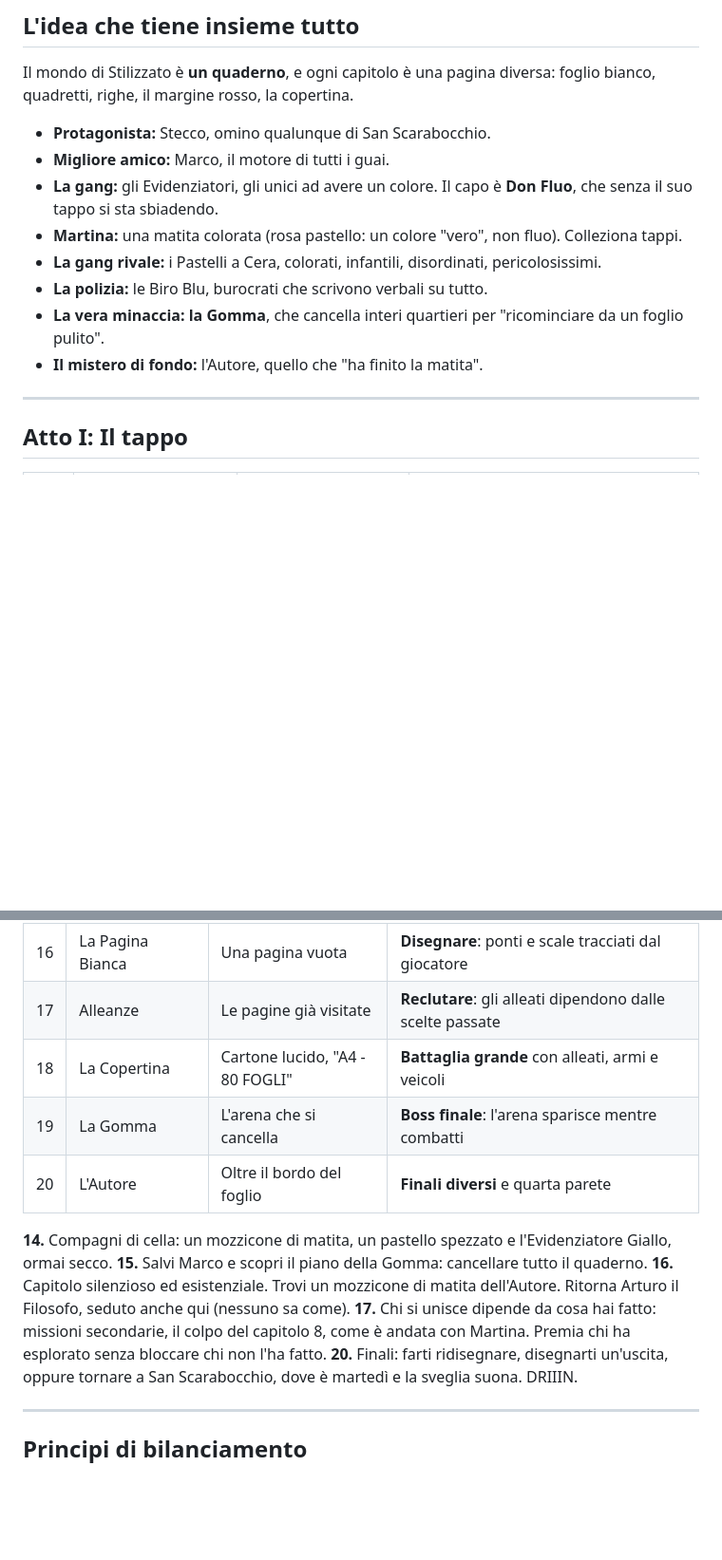
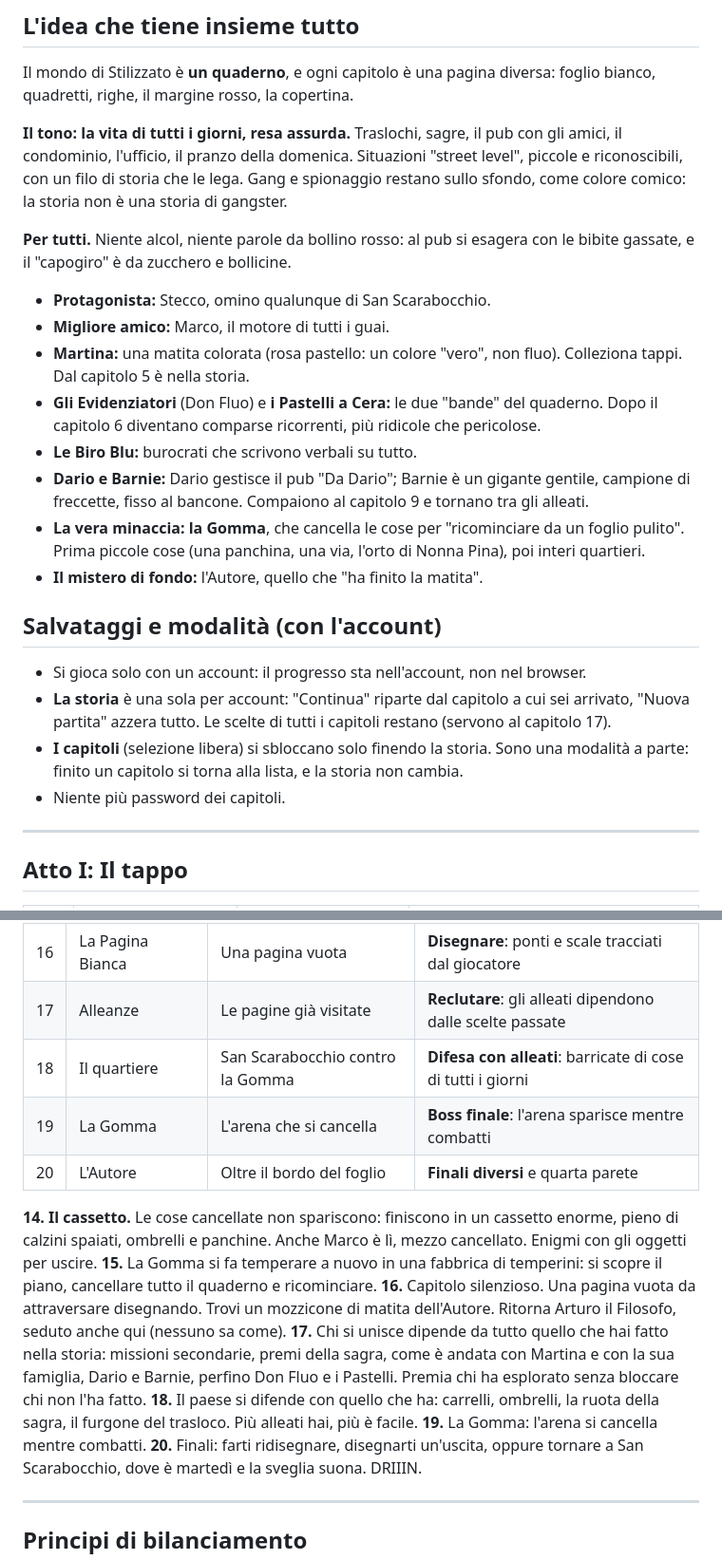
Before and after one commit to tommyzaffa/stecco-the-stickman, a Markdown page: docs/CAPITOLI.md, 2 parts joined by grey strips. Shown at 95% size. Rendered like a GitHub page; blank space fills up the shorter version.

```diff
--- a/docs/CAPITOLI.md
+++ b/docs/CAPITOLI.md
@@ -13,16 +13,35 @@ Documento di lavoro: si può cambiare tutto. Serve a non improvvisare capitolo p
 Il mondo di Stilizzato è **un quaderno**, e ogni capitolo è una pagina diversa: foglio bianco,
 quadretti, righe, il margine rosso, la copertina.
 
+**Il tono: la vita di tutti i giorni, resa assurda.** Traslochi, sagre, il pub con gli amici, il
+condominio, l'ufficio, il pranzo della domenica. Situazioni "street level", piccole e riconoscibili,
+con un filo di storia che le lega. Gang e spionaggio restano sullo sfondo, come colore comico: la
+storia non è una storia di gangster.
+
+**Per tutti.** Niente alcol, niente parole da bollino rosso: al pub si esagera con le bibite
+gassate, e il "capogiro" è da zucchero e bollicine.
+
 - **Protagonista:** Stecco, omino qualunque di San Scarabocchio.
 - **Migliore amico:** Marco, il motore di tutti i guai.
-- **La gang:** gli Evidenziatori, gli unici ad avere un colore. Il capo è **Don Fluo**, che senza
-  il suo tappo si sta sbiadendo.
 - **Martina:** una matita colorata (rosa pastello: un colore "vero", non fluo). Colleziona tappi.
-- **La gang rivale:** i Pastelli a Cera, colorati, infantili, disordinati, pericolosissimi.
-- **La polizia:** le Biro Blu, burocrati che scrivono verbali su tutto.
-- **La vera minaccia:** **la Gomma**, che cancella interi quartieri per "ricominciare da un foglio
-  pulito".
+  Dal capitolo 5 è nella storia.
+- **Gli Evidenziatori** (Don Fluo) e **i Pastelli a Cera:** le due "bande" del quaderno. Dopo il
+  capitolo 6 diventano comparse ricorrenti, più ridicole che pericolose.
+- **Le Biro Blu:** burocrati che scrivono verbali su tutto.
+- **Dario e Barnie:** Dario gestisce il pub "Da Dario"; Barnie è un gigante gentile, campione di
+  freccette, fisso al bancone. Compaiono al capitolo 9 e tornano tra gli alleati.
+- **La vera minaccia:** **la Gomma**, che cancella le cose per "ricominciare da un foglio pulito".
+  Prima piccole cose (una panchina, una via, l'orto di Nonna Pina), poi interi quartieri.
 - **Il mistero di fondo:** l'Autore, quello che "ha finito la matita".
+
+## Salvataggi e modalità (con l'account)
+
+- Si gioca solo con un account: il progresso sta nell'account, non nel browser.
+- **La storia** è una sola per account: "Continua" riparte dal capitolo a cui sei arrivato,
+  "Nuova partita" azzera tutto. Le scelte di tutti i capitoli restano (servono al capitolo 17).
+- **I capitoli** (selezione libera) si sbloccano solo finendo la storia. Sono una modalità a parte:
+  finito un capitolo si torna alla lista, e la storia non cambia.
+- Niente più password dei capitoli.
 
 ---
 
@@ -104,17 +118,23 @@ lui ti tradisce e vieni **parzialmente cancellato**: perdi il colore. Fine dell'
 | 15 | Il Temperamatite | Fabbrica rumorosa | **Percorso a pericoli**: nastri, lame, tempismo |
 | 16 | La Pagina Bianca | Una pagina vuota | **Disegnare**: ponti e scale tracciati dal giocatore |
 | 17 | Alleanze | Le pagine già visitate | **Reclutare**: gli alleati dipendono dalle scelte passate |
-| 18 | La Copertina | Cartone lucido, "A4 - 80 FOGLI" | **Battaglia grande** con alleati, armi e veicoli |
+| 18 | Il quartiere | San Scarabocchio contro la Gomma | **Difesa con alleati**: barricate di cose di tutti i giorni |
 | 19 | La Gomma | L'arena che si cancella | **Boss finale**: l'arena sparisce mentre combatti |
 | 20 | L'Autore | Oltre il bordo del foglio | **Finali diversi** e quarta parete |
 
-**14.** Compagni di cella: un mozzicone di matita, un pastello spezzato e l'Evidenziatore Giallo,
-ormai secco.
-**15.** Salvi Marco e scopri il piano della Gomma: cancellare tutto il quaderno.
-**16.** Capitolo silenzioso ed esistenziale. Trovi un mozzicone di matita dell'Autore. Ritorna
-Arturo il Filosofo, seduto anche qui (nessuno sa come).
-**17.** Chi si unisce dipende da cosa hai fatto: missioni secondarie, il colpo del capitolo 8,
-come è andata con Martina. Premia chi ha esplorato senza bloccare chi non l'ha fatto.
+**14. Il cassetto.** Le cose cancellate non spariscono: finiscono in un cassetto enorme, pieno di
+calzini spaiati, ombrelli e panchine. Anche Marco è lì, mezzo cancellato. Enigmi con gli oggetti
+per uscire.
+**15.** La Gomma si fa temperare a nuovo in una fabbrica di temperini: si scopre il piano, cancellare
+tutto il quaderno e ricominciare.
+**16.** Capitolo silenzioso. Una pagina vuota da attraversare disegnando. Trovi un mozzicone di
+matita dell'Autore. Ritorna Arturo il Filosofo, seduto anche qui (nessuno sa come).
+**17.** Chi si unisce dipende da tutto quello che hai fatto nella storia: missioni secondarie,
+premi della sagra, come è andata con Martina e con la sua famiglia, Dario e Barnie, perfino Don
+Fluo e i Pastelli. Premia chi ha esplorato senza bloccare chi non l'ha fatto.
+**18.** Il paese si difende con quello che ha: carrelli, ombrelli, la ruota della sagra, il furgone
+del trasloco. Più alleati hai, più è facile.
+**19.** La Gomma: l'arena si cancella mentre combatti.
 **20.** Finali: farti ridisegnare, disegnarti un'uscita, oppure tornare a San Scarabocchio, dove è
 martedì e la sveglia suona. DRIIIN.
 
```
Also changed, not shown: other parts of docs/CAPITOLI.md (+45 -49 lines).
